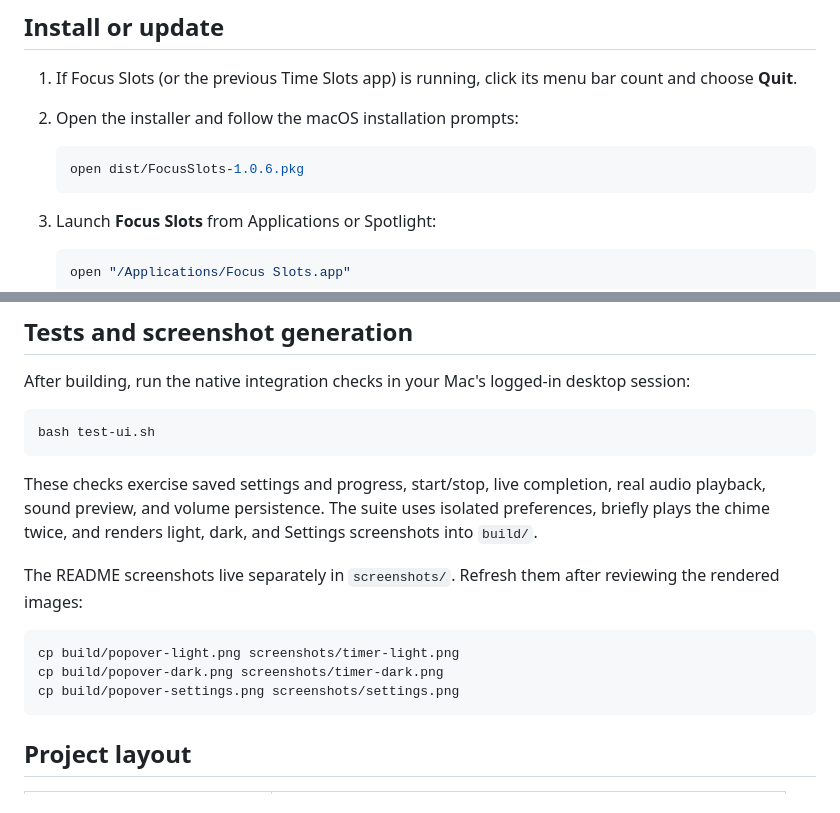
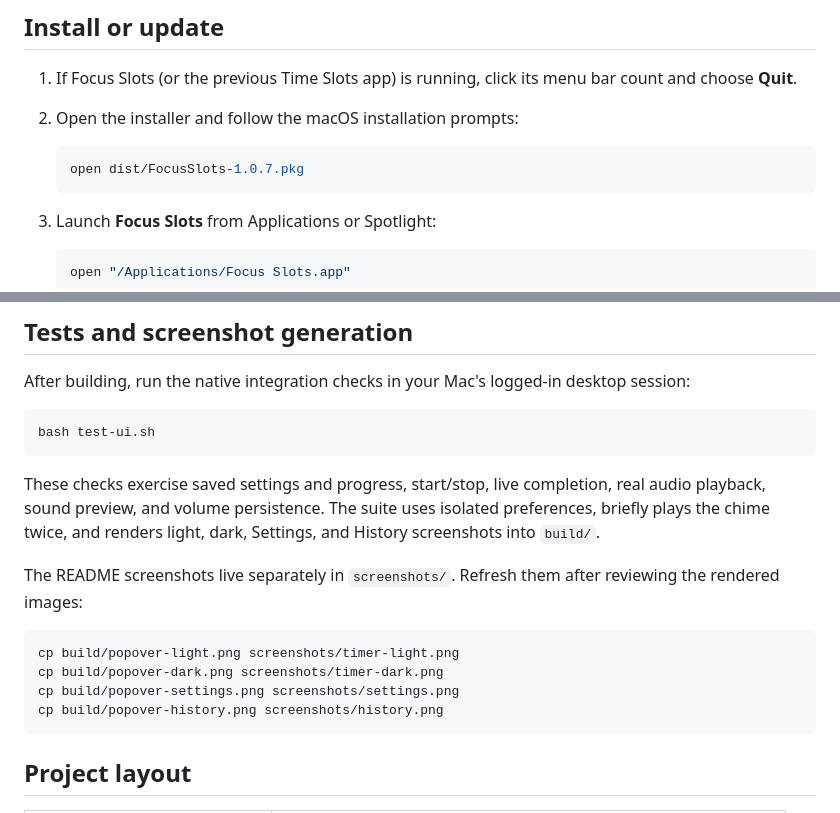
Before and after one commit to ruslansavenok/focus-slots, a Markdown page: README.md, 2 parts joined by grey strips. Drawn GitHub-style.

````diff
--- a/README.md
+++ b/README.md
@@ -72,7 +77,7 @@ Quit any already-running copy before opening another build. Build files and inst
 2. Open the installer and follow the macOS installation prompts:
 
    ```bash
-   open dist/FocusSlots-1.0.6.pkg
+   open dist/FocusSlots-1.0.7.pkg
    ```
 
 3. Launch **Focus Slots** from Applications or Spotlight:
@@ -99,7 +104,7 @@ After building, run the native integration checks in your Mac's logged-in deskto
 bash test-ui.sh
 ```
 
-These checks exercise saved settings and progress, start/stop, live completion, real audio playback, sound preview, and volume persistence. The suite uses isolated preferences, briefly plays the chime twice, and renders light, dark, and Settings screenshots into `build/`.
+These checks exercise saved settings and progress, start/stop, live completion, real audio playback, sound preview, and volume persistence. The suite uses isolated preferences, briefly plays the chime twice, and renders light, dark, Settings, and History screenshots into `build/`.
 
 The README screenshots live separately in `screenshots/`. Refresh them after reviewing the rendered images:
 
@@ -107,6 +112,7 @@ The README screenshots live separately in `screenshots/`. Refresh them after rev
 cp build/popover-light.png screenshots/timer-light.png
 cp build/popover-dark.png screenshots/timer-dark.png
 cp build/popover-settings.png screenshots/settings.png
+cp build/popover-history.png screenshots/history.png
 ```
 
 ## Project layout
````
Also changed, not shown: other parts of README.md (+10 -5 lines), screenshots/history.png (added), screenshots/settings.png, screenshots/timer-dark.png, screenshots/timer-light.png, 5 other files.
